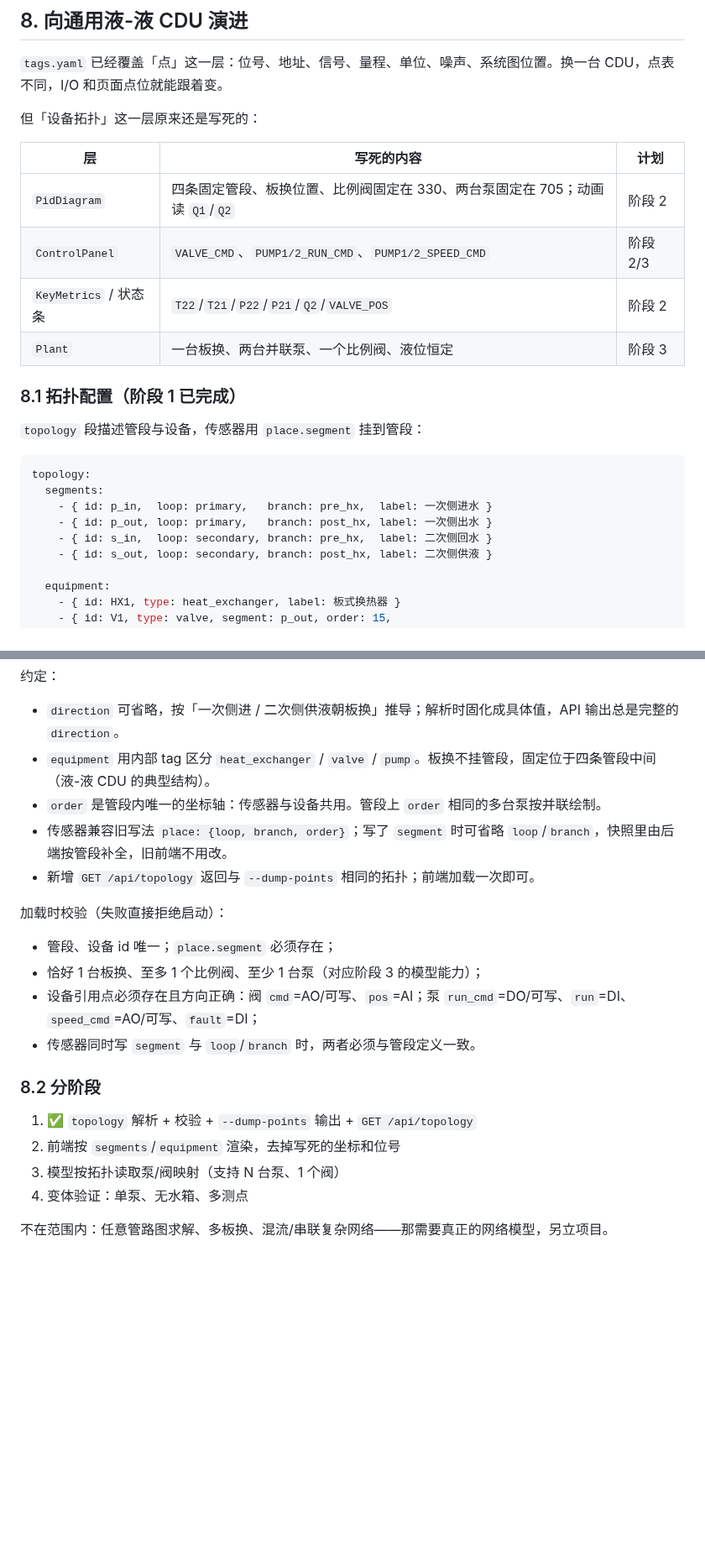
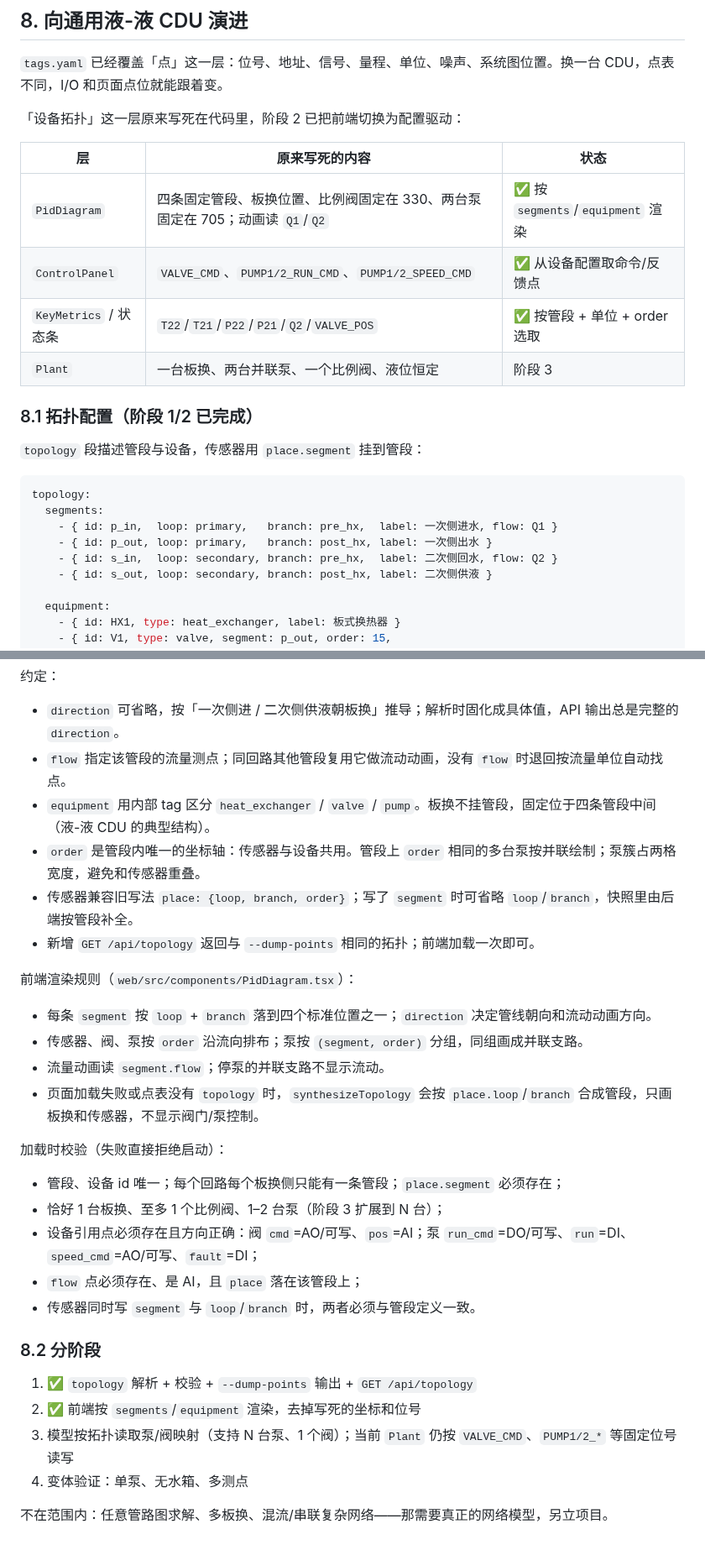
Before and after one commit to feijihe/cdu_simulator, a Markdown page: docs/系统分析与实施方案.md, 2 parts joined by grey strips. Shown at 84% size. Rendered like a GitHub page; blank space fills up the shorter version.

````diff
--- a/docs/系统分析与实施方案.md
+++ b/docs/系统分析与实施方案.md
@@ -348,25 +348,25 @@ events:
 
 `tags.yaml` 已经覆盖「点」这一层：位号、地址、信号、量程、单位、噪声、系统图位置。换一台 CDU，点表不同，I/O 和页面点位就能跟着变。
 
-但「设备拓扑」这一层原来还是写死的：
+「设备拓扑」这一层原来写死在代码里，阶段 2 已把前端切换为配置驱动：
 
-| 层 | 写死的内容 | 计划 |
+| 层 | 原来写死的内容 | 状态 |
 |---|---|---|
-| `PidDiagram` | 四条固定管段、板换位置、比例阀固定在 330、两台泵固定在 705；动画读 `Q1`/`Q2` | 阶段 2 |
-| `ControlPanel` | `VALVE_CMD`、`PUMP1/2_RUN_CMD`、`PUMP1/2_SPEED_CMD` | 阶段 2/3 |
-| `KeyMetrics` / 状态条 | `T22`/`T21`/`P22`/`P21`/`Q2`/`VALVE_POS` | 阶段 2 |
+| `PidDiagram` | 四条固定管段、板换位置、比例阀固定在 330、两台泵固定在 705；动画读 `Q1`/`Q2` | ✅ 按 `segments`/`equipment` 渲染 |
+| `ControlPanel` | `VALVE_CMD`、`PUMP1/2_RUN_CMD`、`PUMP1/2_SPEED_CMD` | ✅ 从设备配置取命令/反馈点 |
+| `KeyMetrics` / 状态条 | `T22`/`T21`/`P22`/`P21`/`Q2`/`VALVE_POS` | ✅ 按管段 + 单位 + order 选取 |
 | `Plant` | 一台板换、两台并联泵、一个比例阀、液位恒定 | 阶段 3 |
 
-### 8.1 拓扑配置（阶段 1 已完成）
+### 8.1 拓扑配置（阶段 1/2 已完成）
 
 `topology` 段描述管段与设备，传感器用 `place.segment` 挂到管段：
 
 ```yaml
 topology:
   segments:
-    - { id: p_in,  loop: primary,   branch: pre_hx,  label: 一次侧进水 }
+    - { id: p_in,  loop: primary,   branch: pre_hx,  label: 一次侧进水, flow: Q1 }
     - { id: p_out, loop: primary,   branch: post_hx, label: 一次侧出水 }
-    - { id: s_in,  loop: secondary, branch: pre_hx,  label: 二次侧回水 }
+    - { id: s_in,  loop: secondary, branch: pre_hx,  label: 二次侧回水, flow: Q2 }
     - { id: s_out, loop: secondary, branch: post_hx, label: 二次侧供液 }
 
   equipment:
@@ -384,23 +384,32 @@ topology:
 约定：
 
 - `direction` 可省略，按「一次侧进 / 二次侧供液朝板换」推导；解析时固化成具体值，API 输出总是完整的 `direction`。
+- `flow` 指定该管段的流量测点；同回路其他管段复用它做流动动画，没有 `flow` 时退回按流量单位自动找点。
 - `equipment` 用内部 tag 区分 `heat_exchanger` / `valve` / `pump`。板换不挂管段，固定位于四条管段中间（液-液 CDU 的典型结构）。
-- `order` 是管段内唯一的坐标轴：传感器与设备共用。管段上 `order` 相同的多台泵按并联绘制。
-- 传感器兼容旧写法 `place: {loop, branch, order}`；写了 `segment` 时可省略 `loop`/`branch`，快照里由后端按管段补全，旧前端不用改。
+- `order` 是管段内唯一的坐标轴：传感器与设备共用。管段上 `order` 相同的多台泵按并联绘制；泵簇占两格宽度，避免和传感器重叠。
+- 传感器兼容旧写法 `place: {loop, branch, order}`；写了 `segment` 时可省略 `loop`/`branch`，快照里由后端按管段补全。
 - 新增 `GET /api/topology` 返回与 `--dump-points` 相同的拓扑；前端加载一次即可。
+
+前端渲染规则（`web/src/components/PidDiagram.tsx`）：
+
+- 每条 `segment` 按 `loop` + `branch` 落到四个标准位置之一；`direction` 决定管线朝向和流动动画方向。
+- 传感器、阀、泵按 `order` 沿流向排布；泵按 `(segment, order)` 分组，同组画成并联支路。
+- 流量动画读 `segment.flow`；停泵的并联支路不显示流动。
+- 页面加载失败或点表没有 `topology` 时，`synthesizeTopology` 会按 `place.loop`/`branch` 合成管段，只画板换和传感器，不显示阀门/泵控制。
 
 加载时校验（失败直接拒绝启动）：
 
-- 管段、设备 id 唯一；`place.segment` 必须存在；
-- 恰好 1 台板换、至多 1 个比例阀、至少 1 台泵（对应阶段 3 的模型能力）；
+- 管段、设备 id 唯一；每个回路每个板换侧只能有一条管段；`place.segment` 必须存在；
+- 恰好 1 台板换、至多 1 个比例阀、1–2 台泵（阶段 3 扩展到 N 台）；
 - 设备引用点必须存在且方向正确：阀 `cmd`=AO/可写、`pos`=AI；泵 `run_cmd`=DO/可写、`run`=DI、`speed_cmd`=AO/可写、`fault`=DI；
+- `flow` 点必须存在、是 AI，且 `place` 落在该管段上；
 - 传感器同时写 `segment` 与 `loop`/`branch` 时，两者必须与管段定义一致。
 
 ### 8.2 分阶段
 
 1. ✅ `topology` 解析 + 校验 + `--dump-points` 输出 + `GET /api/topology`
-2. 前端按 `segments`/`equipment` 渲染，去掉写死的坐标和位号
-3. 模型按拓扑读取泵/阀映射（支持 N 台泵、1 个阀）
+2. ✅ 前端按 `segments`/`equipment` 渲染，去掉写死的坐标和位号
+3. 模型按拓扑读取泵/阀映射（支持 N 台泵、1 个阀）；当前 `Plant` 仍按 `VALVE_CMD`、`PUMP1/2_*` 等固定位号读写
 4. 变体验证：单泵、无水箱、多测点
 
 不在范围内：任意管路图求解、多板换、混流/串联复杂网络——那需要真正的网络模型，另立项目。
````
Also changed, not shown: other parts of docs/系统分析与实施方案.md (+1 -1 lines), README.md (+13 -11 lines), docs/ui-editor.png, docs/ui.png, 10 other files.
